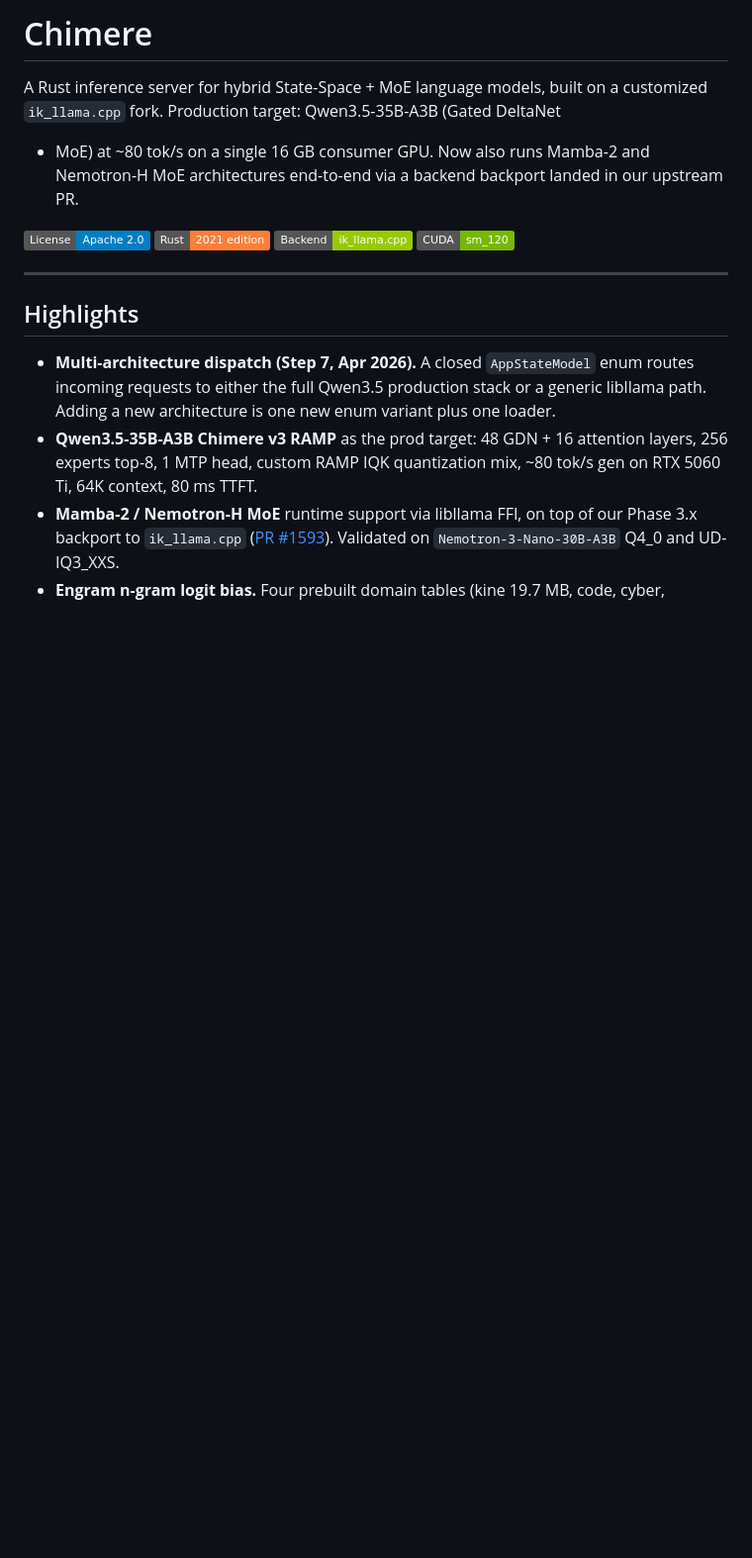
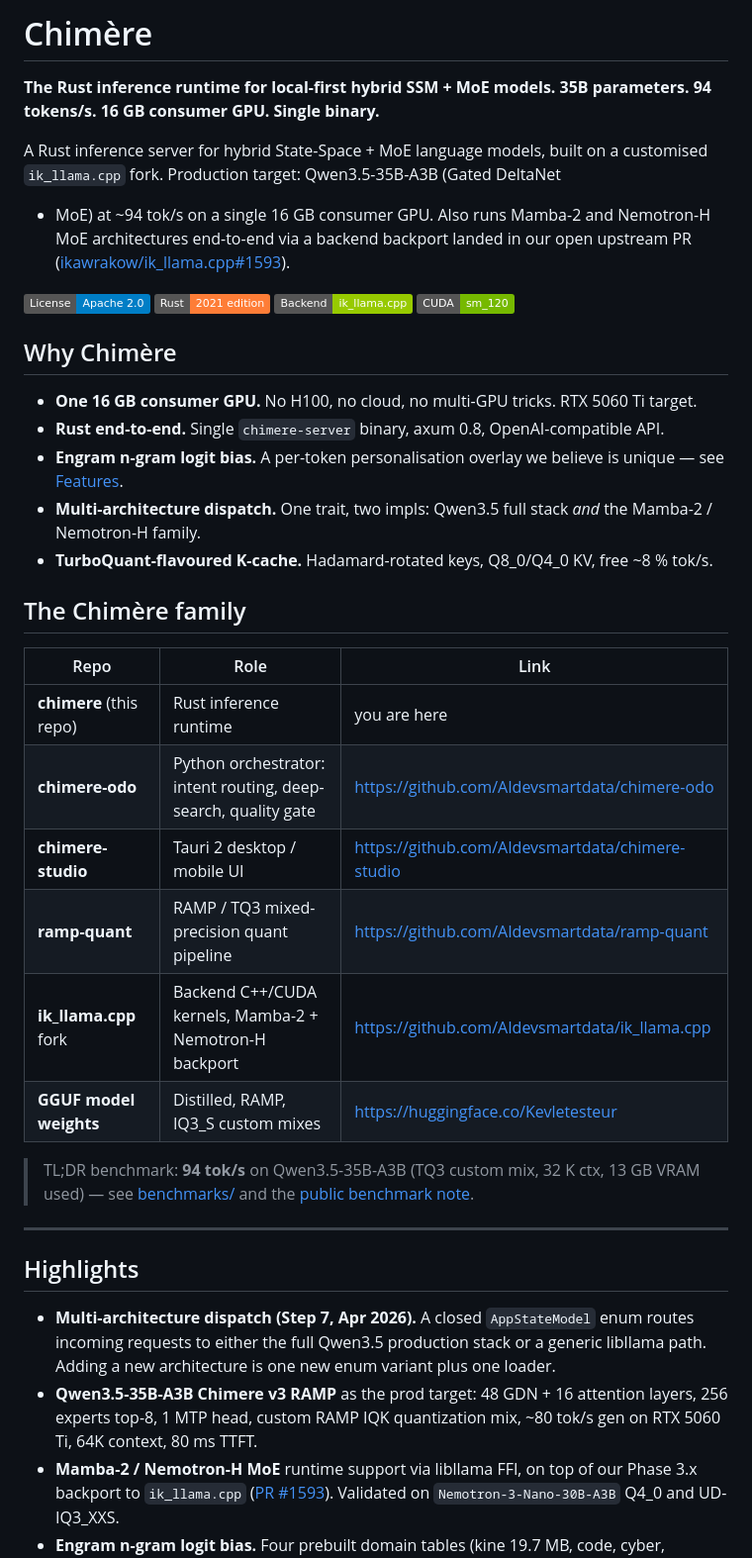
Before and after one commit to AIdevsmartdata/chimere, a Markdown page: README.md, the part around the change. Shown at 99% size. GitHub-like rendering; badges without logos; blank space fills up the shorter version.

Commit message:
docs(readme): visibility pass — hero tagline, family nav table, 94 tok/s headline
Add top-of-page tagline, 'Why Chimère' bullet list, and a 'Chimère family'
navigation table linking chimere-odo, chimere-studio, ramp-quant, the
ik_llama.cpp fork, and the Hugging Face model weights. Bump the headline
gen tok/s from 80 (IQ3_S custom mix, prod 2026-03) to 94 (TQ3 custom mix,
prod 2026-04) to reflect the current service.

No content changes below the Highlights section; the technical body is
unchanged.

```diff
--- a/README.md
+++ b/README.md
@@ -1,15 +1,39 @@
-# Chimere
+# Chimère
+
+**The Rust inference runtime for local-first hybrid SSM + MoE models.**
+**35B parameters. 94 tokens/s. 16 GB consumer GPU. Single binary.**
 
 A Rust inference server for hybrid State-Space + MoE language models, built on a
-customized `ik_llama.cpp` fork. Production target: Qwen3.5-35B-A3B (Gated DeltaNet
-+ MoE) at ~80 tok/s on a single 16 GB consumer GPU. Now also runs Mamba-2 and
+customised `ik_llama.cpp` fork. Production target: Qwen3.5-35B-A3B (Gated DeltaNet
++ MoE) at ~94 tok/s on a single 16 GB consumer GPU. Also runs Mamba-2 and
 Nemotron-H MoE architectures end-to-end via a backend backport landed in our
-upstream PR.
+open upstream PR ([ikawrakow/ik_llama.cpp#1593](https://github.com/ikawrakow/ik_llama.cpp/pull/1593)).
 
 [![License: Apache 2.0](https://img.shields.io/badge/License-Apache_2.0-blue.svg)](LICENSE)
 [![Rust 2021](https://img.shields.io/badge/Rust-2021_edition-orange.svg)](https://www.rust-lang.org)
 [![Backend: ik_llama.cpp](https://img.shields.io/badge/Backend-ik__llama.cpp-green.svg)](https://github.com/AIdevsmartdata/ik_llama.cpp)
 [![CUDA sm_120](https://img.shields.io/badge/CUDA-sm__120-76B900.svg)](https://developer.nvidia.com/cuda-toolkit)
+
+## Why Chimère
+
+- **One 16 GB consumer GPU.** No H100, no cloud, no multi-GPU tricks. RTX 5060 Ti target.
+- **Rust end-to-end.** Single `chimere-server` binary, axum 0.8, OpenAI-compatible API.
+- **Engram n-gram logit bias.** A per-token personalisation overlay we believe is unique — see [Features](#features).
+- **Multi-architecture dispatch.** One trait, two impls: Qwen3.5 full stack *and* the Mamba-2 / Nemotron-H family.
+- **TurboQuant-flavoured K-cache.** Hadamard-rotated keys, Q8_0/Q4_0 KV, free ~8 % tok/s.
+
+## The Chimère family
+
+| Repo | Role | Link |
+|---|---|---|
+| **chimere** (this repo) | Rust inference runtime | you are here |
+| **chimere-odo** | Python orchestrator: intent routing, deep-search, quality gate | <https://github.com/AIdevsmartdata/chimere-odo> |
+| **chimere-studio** | Tauri 2 desktop / mobile UI | <https://github.com/AIdevsmartdata/chimere-studio> |
+| **ramp-quant** | RAMP / TQ3 mixed-precision quant pipeline | <https://github.com/AIdevsmartdata/ramp-quant> |
+| **ik_llama.cpp** fork | Backend C++/CUDA kernels, Mamba-2 + Nemotron-H backport | <https://github.com/AIdevsmartdata/ik_llama.cpp> |
+| **GGUF model weights** | Distilled, RAMP, IQ3_S custom mixes | <https://huggingface.co/Kevletesteur> |
+
+> TL;DR benchmark: **94 tok/s** on Qwen3.5-35B-A3B (TQ3 custom mix, 32 K ctx, 13 GB VRAM used) — see [benchmarks/](benchmarks/) and the [public benchmark note](https://github.com/AIdevsmartdata/chimere/blob/main/benchmarks/benchmark-qwen35-2026-03-07.md).
 
 ---
 
```
